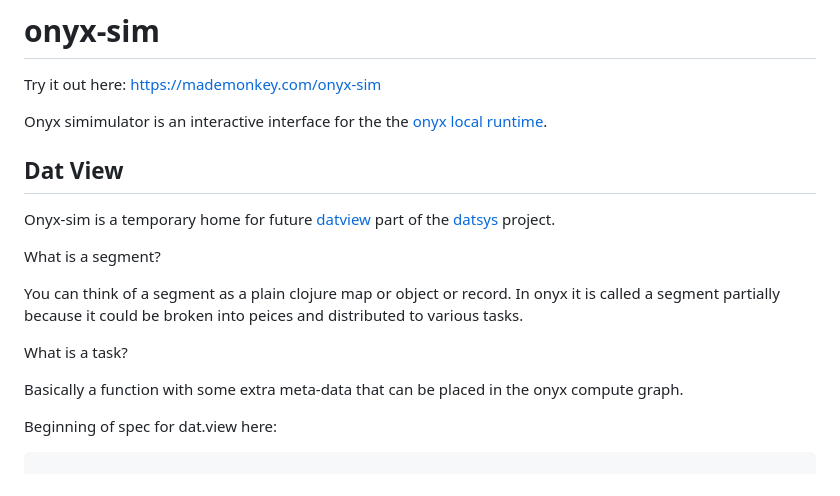
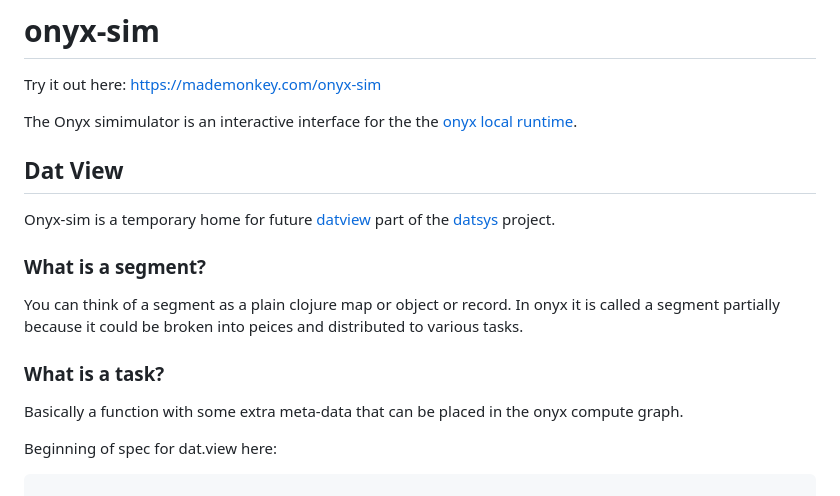
Before and after one commit to bamarco/onyx-sim, a Markdown page: README.md, the part around the change. Drawn GitHub-style.

Commit message:
readme quick edit

```diff
--- a/README.md
+++ b/README.md
@@ -2,18 +2,18 @@
 
 Try it out here: https://mademonkey.com/onyx-sim
 
-Onyx simimulator is an interactive interface for the the [onyx local runtime](https://github.com/onyx-platform/onyx-local-rt).
+The Onyx simimulator is an interactive interface for the the [onyx local runtime](https://github.com/onyx-platform/onyx-local-rt).
 
 ## Dat View
 
 Onyx-sim is a temporary home for future [datview](https://github.com/metasoarous/datview) part of the [datsys](https://github.com/metasoarous/datsys) project.
 
-What is a segment?
+### What is a segment?
 
 You can think of a segment as a plain clojure map or object or record. In onyx it is called a segment partially because it could be broken into peices and distributed to various tasks.
 
 
-What is a task?
+### What is a task?
 
 Basically a function with some extra meta-data that can be placed in the onyx compute graph.
 
```
